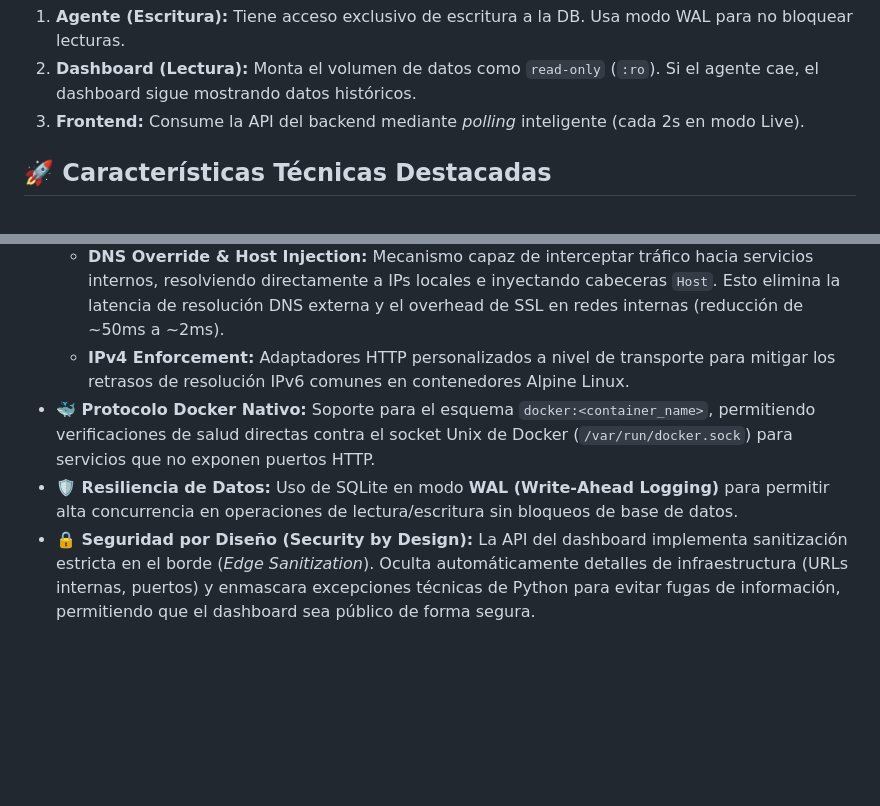
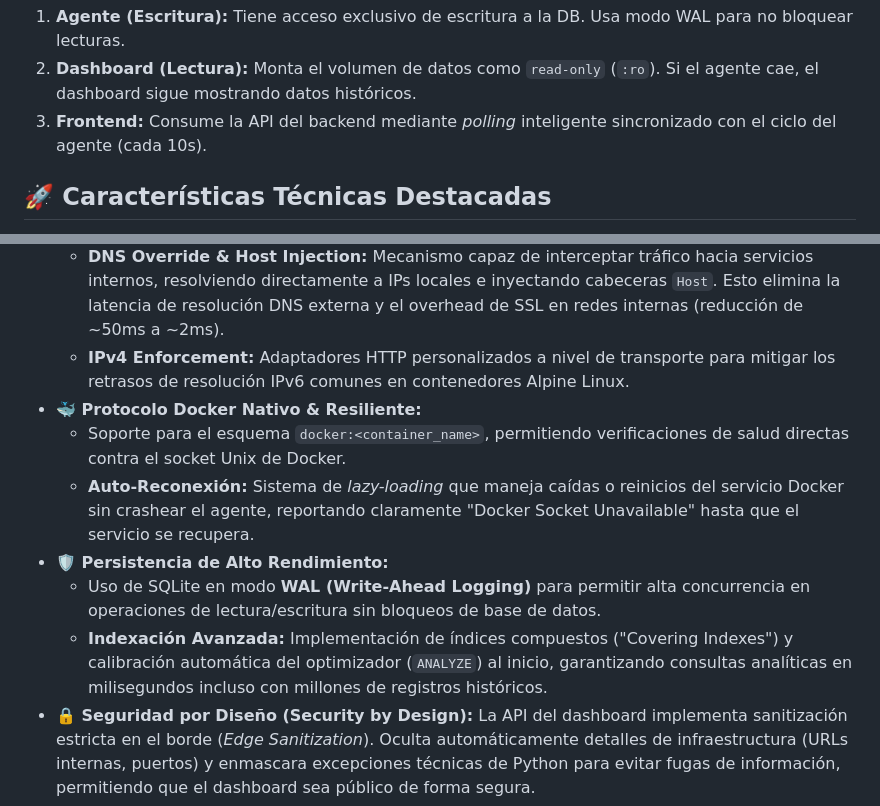
Before and after one commit to iamseb4s/heartbeat-monitor, a Markdown page: README.es.md, 2 parts joined by grey strips. Drawn GitHub-style; blank space fills up the shorter version.

```diff
--- a/README.es.md
+++ b/README.es.md
@@ -57,7 +57,7 @@ El sistema utiliza un patrón de **Productor-Consumidor desacoplado** a través
 
 1. **Agente (Escritura):** Tiene acceso exclusivo de escritura a la DB. Usa modo WAL para no bloquear lecturas.
 2. **Dashboard (Lectura):** Monta el volumen de datos como `read-only` (`:ro`). Si el agente cae, el dashboard sigue mostrando datos históricos.
-3. **Frontend:** Consume la API del backend mediante *polling* inteligente (cada 2s en modo Live).
+3. **Frontend:** Consume la API del backend mediante *polling* inteligente sincronizado con el ciclo del agente (cada 10s).
 
 ## 🚀 Características Técnicas Destacadas
 
@@ -67,8 +67,12 @@ Más que un simple script de "ping", este proyecto implementa patrones de ingeni
 * **🧠 Red Inteligente (Smart Networking):**
   * **DNS Override & Host Injection:** Mecanismo capaz de interceptar tráfico hacia servicios internos, resolviendo directamente a IPs locales e inyectando cabeceras `Host`. Esto elimina la latencia de resolución DNS externa y el overhead de SSL en redes internas (reducción de ~50ms a ~2ms).
   * **IPv4 Enforcement:** Adaptadores HTTP personalizados a nivel de transporte para mitigar los retrasos de resolución IPv6 comunes en contenedores Alpine Linux.
-* **🐳 Protocolo Docker Nativo:** Soporte para el esquema `docker:<container_name>`, permitiendo verificaciones de salud directas contra el socket Unix de Docker (`/var/run/docker.sock`) para servicios que no exponen puertos HTTP.
-* **🛡️ Resiliencia de Datos:** Uso de SQLite en modo **WAL (Write-Ahead Logging)** para permitir alta concurrencia en operaciones de lectura/escritura sin bloqueos de base de datos.
+* **🐳 Protocolo Docker Nativo & Resiliente:**
+  * Soporte para el esquema `docker:<container_name>`, permitiendo verificaciones de salud directas contra el socket Unix de Docker.
+  * **Auto-Reconexión:** Sistema de *lazy-loading* que maneja caídas o reinicios del servicio Docker sin crashear el agente, reportando claramente "Docker Socket Unavailable" hasta que el servicio se recupera.
+* **🛡️ Persistencia de Alto Rendimiento:**
+  * Uso de SQLite en modo **WAL (Write-Ahead Logging)** para permitir alta concurrencia en operaciones de lectura/escritura sin bloqueos de base de datos.
+  * **Indexación Avanzada:** Implementación de índices compuestos ("Covering Indexes") y calibración automática del optimizador (`ANALYZE`) al inicio, garantizando consultas analíticas en milisegundos incluso con millones de registros históricos.
 * **🔒 Seguridad por Diseño (Security by Design):** La API del dashboard implementa sanitización estricta en el borde (*Edge Sanitization*). Oculta automáticamente detalles de infraestructura (URLs internas, puertos) y enmascara excepciones técnicas de Python para evitar fugas de información, permitiendo que el dashboard sea público de forma segura.
 * **🔔 Gestión de Estado con "Debounce":** Sistema de alertas inteligente que filtra falsos positivos mediante umbrales de cambio de estado configurables y lógica de reintentos automática ante fallos del webhook.
 
```
Also changed, not shown: README.md (+7 -3 lines).
